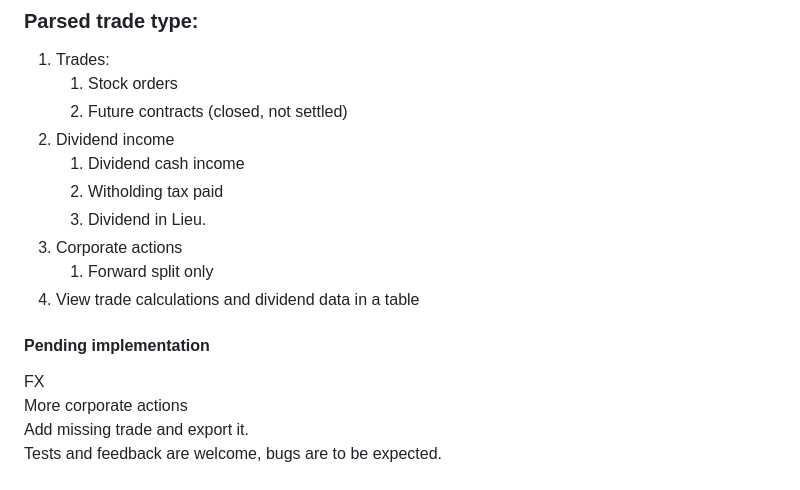
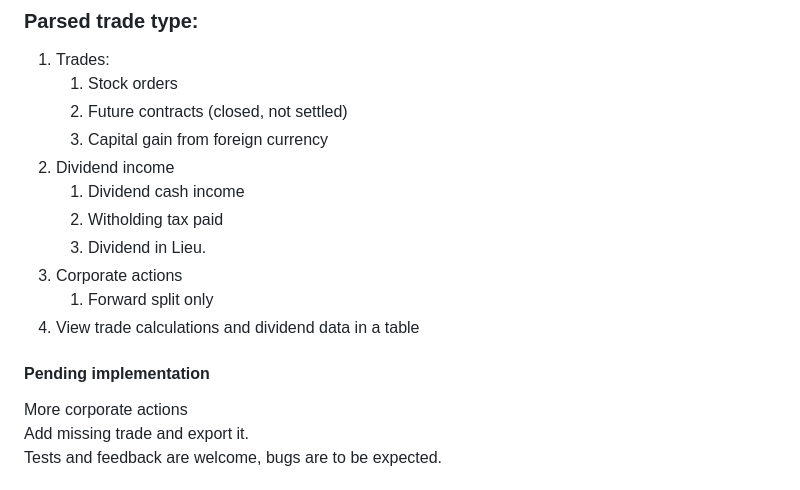
Before and after one commit to alexpung/UK-Investment-tax-calculator, a Markdown page: README.md, the part around the change. Rendered like a GitHub page.

```diff
--- a/README.md
+++ b/README.md
@@ -29,6 +29,7 @@ https://github.com/alexpung/UK-Investment-tax-calculator/tree/master/BlazorApp-I
 1. Trades:
     1. Stock orders
     2. Future contracts (closed, not settled)
+    3. Capital gain from foreign currency
 2. Dividend income
     1. Dividend cash income
     2. Witholding tax paid
@@ -38,7 +39,6 @@ https://github.com/alexpung/UK-Investment-tax-calculator/tree/master/BlazorApp-I
 4. View trade calculations and dividend data in a table
 
 #### Pending implementation
-FX
 More corporate actions
 Add missing trade and export it.
 Tests and feedback are welcome, bugs are to be expected.
```
